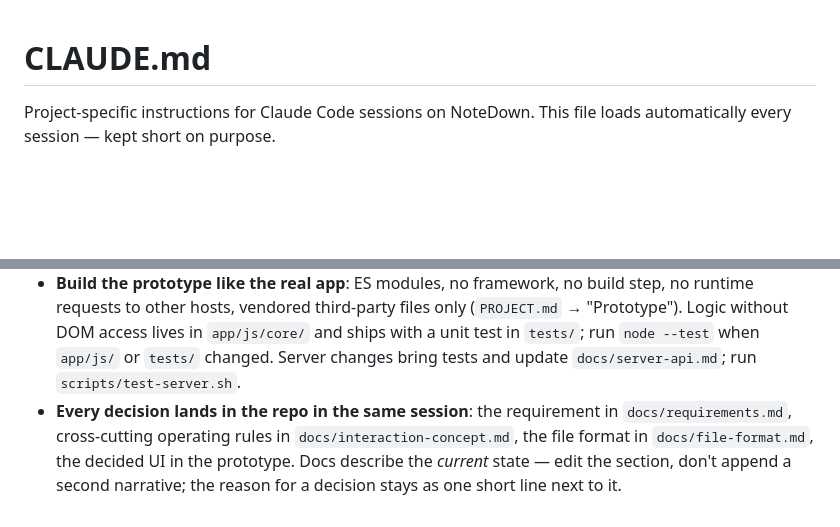
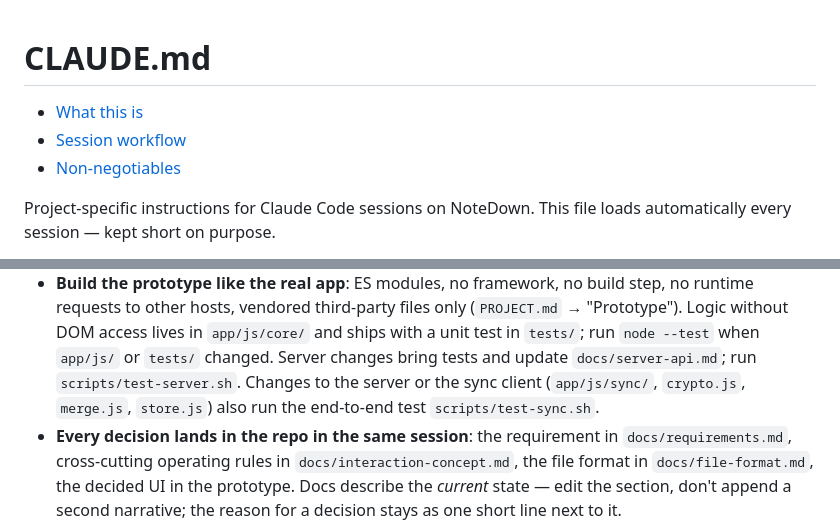
Before and after one commit to Sarrdai/NoteDown, a Markdown page: CLAUDE.md, 2 parts joined by grey strips. GitHub-like rendering; blank space fills up the shorter version.

Commit message:
chore: run the end-to-end sync test after server or sync client changes

```diff
--- a/CLAUDE.md
+++ b/CLAUDE.md
@@ -1,4 +1,10 @@
 # CLAUDE.md
+
+<!-- toc: generated by scripts/doc-toc.js, do not edit by hand -->
+- [What this is](#what-this-is)
+- [Session workflow](#session-workflow)
+- [Non-negotiables](#non-negotiables)
+<!-- /toc -->
 
 Project-specific instructions for Claude Code sessions on NoteDown. This
 file loads automatically every session — kept short on purpose.
@@ -51,6 +57,9 @@ along in a feature branch: parallel sessions only see a rule once it is on
   in `app/js/core/` and ships with a unit test in `tests/`; run
   `node --test` when `app/js/` or `tests/` changed. Server changes bring
   tests and update `docs/server-api.md`; run `scripts/test-server.sh`.
+  Changes to the server or the sync client (`app/js/sync/`, `crypto.js`,
+  `merge.js`, `store.js`) also run the end-to-end test
+  `scripts/test-sync.sh`.
 - **Every decision lands in the repo in the same session**: the
   requirement in `docs/requirements.md`, cross-cutting operating rules in
   `docs/interaction-concept.md`, the file format in `docs/file-format.md`,
```
Also changed, not shown: 2 other files.
